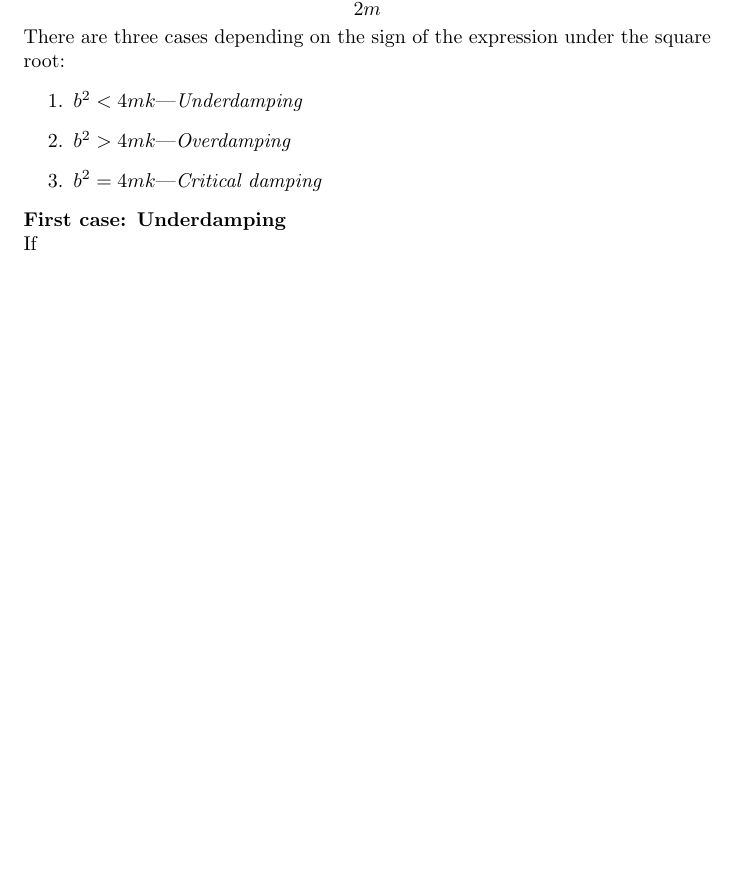
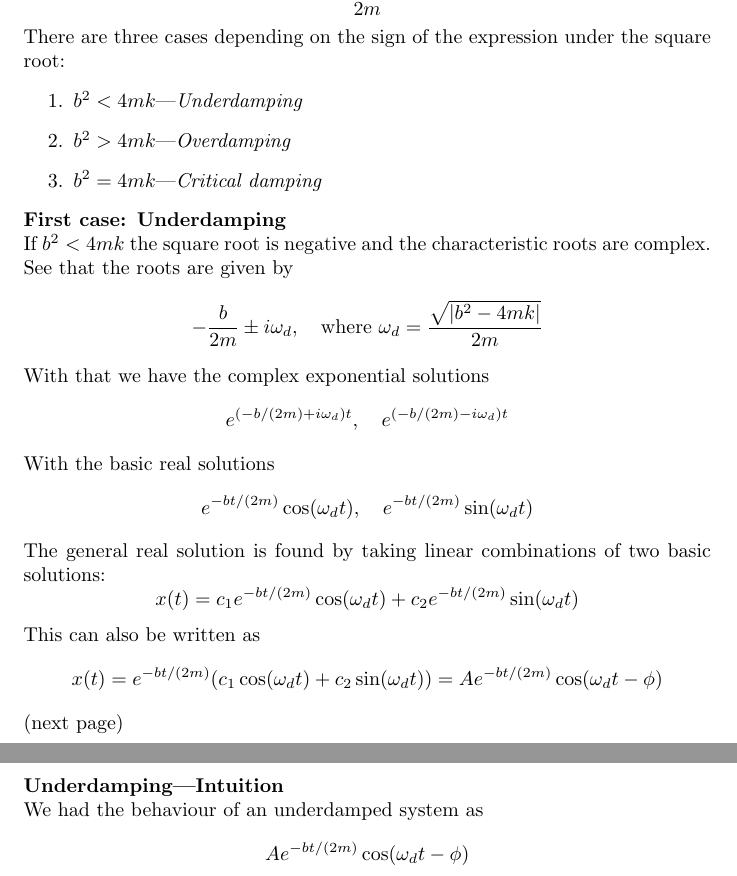
Before and after one commit to pigmaster96/mathtex, a LaTeX thesis (wiki/appendix_2/appendix_2.tex): part of page 52 of 55 before the commit and two parts of pages 52 and 53 of 56 after it, the two joined at a grey line, cut so that both start at the same text, the shorter picture padded with empty space. Compiled offline with pdfLaTeX.

Commit message:
underdamping half done

```diff
--- a/wiki/appendix_2/appendix_2.tex
+++ b/wiki/appendix_2/appendix_2.tex
@@ -1541,7 +1541,39 @@ There are three cases depending on the sign of the expression under the square r
 \item $b^2=4mk$---\textit{Critical damping}
 \end{enumerate}
 \textbf{First case: Underdamping}\\
-If
+If $b^2<4mk$ the square root is negative and the characteristic roots are complex. See that the roots are given by
+\begin{equation*}
+-\frac{b}{2m}\pm i\omega_d,\quad\text{where }\omega_d=\frac{\sqrt{|b^2-4mk|}}{2m}
+\end{equation*}
+With that we have the complex exponential solutions
+\begin{equation*}
+e^{(-b/(2m)+i\omega_d)t},\quad e^{(-b/(2m)-i\omega_d)t}
+\end{equation*}
+With the basic real solutions
+\begin{equation*}
+e^{-bt/(2m)}\cos(\omega_dt),\quad e^{-bt/(2m)}\sin(\omega_dt)
+\end{equation*}
+The general real solution is found by taking linear combinations of two basic solutions:
+\begin{equation*}
+x(t)=c_1e^{-bt/(2m)}\cos(\omega_dt)+c_2e^{-bt/(2m)}\sin(\omega_dt)
+\end{equation*}
+This can also be written as
+\begin{equation*}
+x(t)=e^{-bt/(2m)}(c_1\cos(\omega_dt)+c_2\sin(\omega_dt))
+=Ae^{-bt/(2m)}\cos(\omega_dt-\phi)
+\end{equation*}
+(next page)
+\newpage
+\noindent\textbf{Underdamping---Intuition}\\
+We had the behaviour of an underdamped system as
+\begin{equation*}
+Ae^{-bt/(2m)}\cos(\omega_dt-\phi)
+\end{equation*}
+
+
+
+
+
 
 \newpage
 
```
Also changed, not shown: wiki/appendix_2/appendix_2.pdf, 5 other files.
